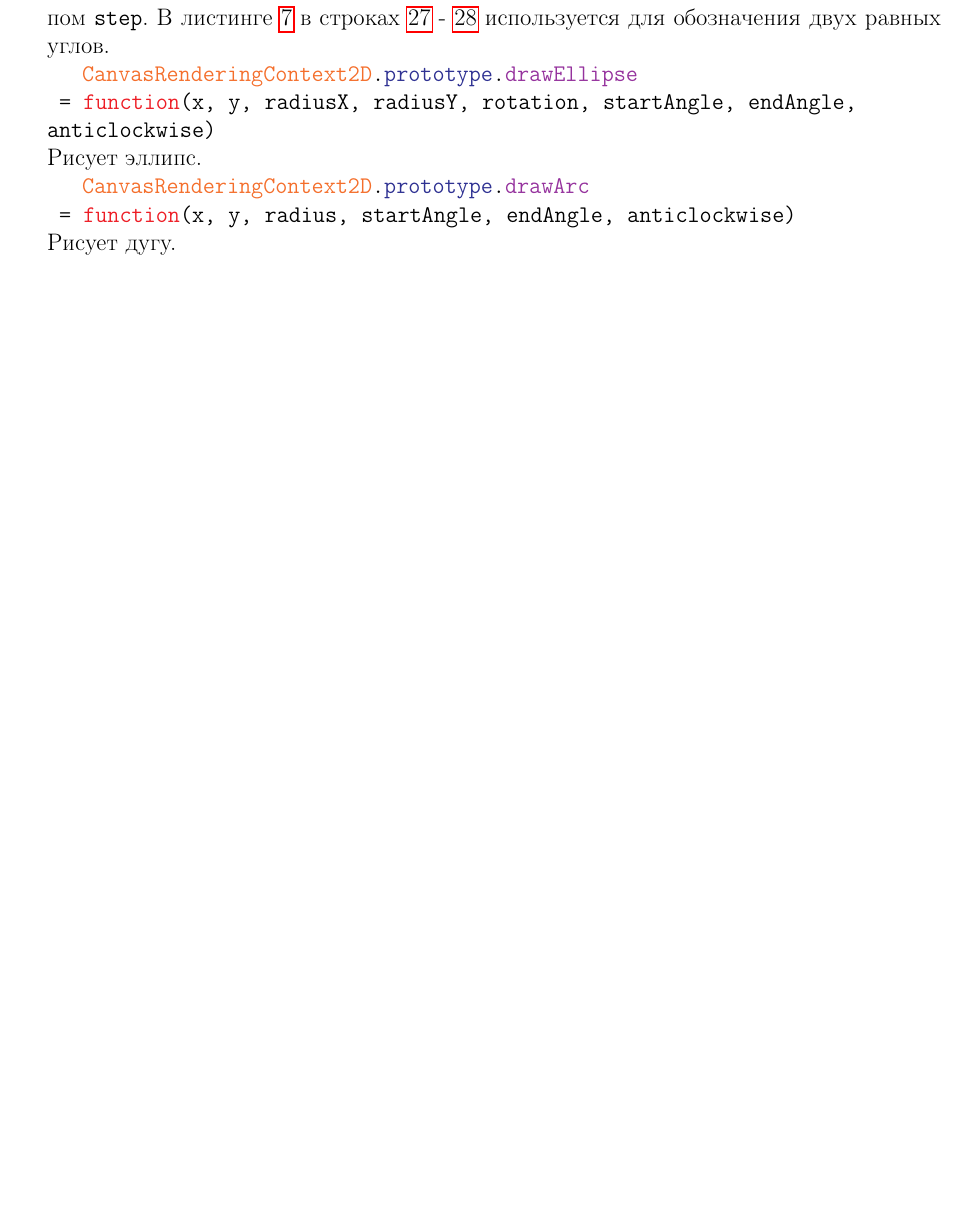
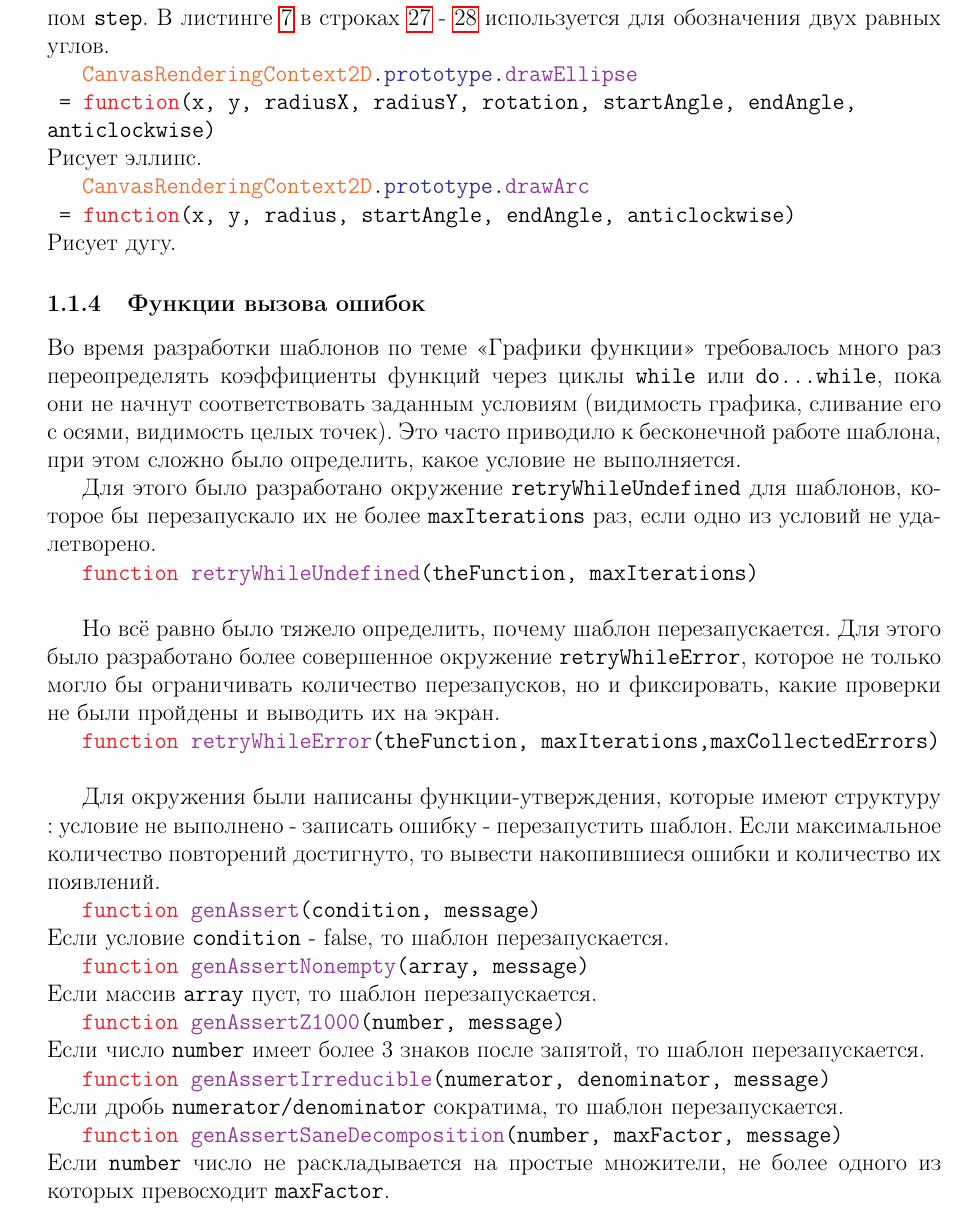
Before and after one commit to Zer00Player/kursach, a LaTeX document (text.tex, which reads part_1.tex): part of page 8 of 54 before the commit and part of page 8 of 55 after it, cut so that both start at the same text, the shorter picture padded with empty space. Compiled offline with pdfLaTeX.

Commit message:
Функции вызова ошибок

```diff
--- a/part_1.tex
+++ b/part_1.tex
@@ -171,6 +171,36 @@ TeX-представление кубического корня из данно
 \prototype[x, y, radius, startAngle, endAngle, anticlockwise]{CanvasRenderingContext2D}{drawArc\\}
 Рисует дугу.
 
+\subsubsection{Функции вызова ошибок}
+
+Во время разработки шаблонов по теме «Графики функции» требовалось много раз переопределять коэффициенты функций через циклы
+\texttt{while} или \texttt{do\dots while}, пока они не начнут соответствовать заданным условиям (видимость графика, сливание его с осями, видимость целых точек). Это часто приводило к бесконечной работе шаблона, при этом сложно было определить, какое условие не выполняется.
+
+Для этого было разработано окружение \texttt{retryWhileUndefined} для шаблонов, которое бы перезапускало их не более \texttt{maxIterations} раз, если одно из условий не удалетворено.
+
+\function{retryWhileUndefined}{theFunction, maxIterations}
+
+Но всё равно было тяжело определить, почему шаблон перезапускается. Для этого было разработано более совершенное окружение \texttt{retryWhileError}, которое не только могло бы ограничивать количество перезапусков, но и фиксировать, какие проверки не были пройдены и выводить их на экран.
+
+\function{retryWhileError}{theFunction, maxIterations,maxCollectedErrors}
+
+Для окружения были написаны функции-утверждения, которые имеют структуру : условие не выполнено - записать ошибку - перезапустить шаблон. Если максимальное количество повторений достигнуто, то вывести накопившиеся ошибки и количество их появлений.
+
+\function{genAssert}{condition, message}
+    Если условие \texttt{condition} - false, то шаблон перезапускается.
+
+\function{genAssertNonempty}{array, message}
+    Если массив \texttt{array} пуст, то шаблон перезапускается.
+
+\function{genAssertZ1000}{number, message}
+    Если число \texttt{number} имеет более 3 знаков после запятой, то шаблон перезапускается.
+
+\function{genAssertIrreducible}{numerator, denominator, message}
+    Если дробь \texttt{numerator/denominator} сократима, то шаблон перезапускается.
+
+\function{genAssertSaneDecomposition}{number, maxFactor, message}
+    Если \texttt{number} число не раскладывается на простые множители, не более одного из которых превосходит \texttt{maxFactor}.
+
 \subsection{Этапы разработки шаблоны с вспомогательным чертежом по теме «Планиметрия»}
 
 Для примера возьмём задание №19416~\cite{egemath}.
```
Also changed, not shown: text.pdf.
